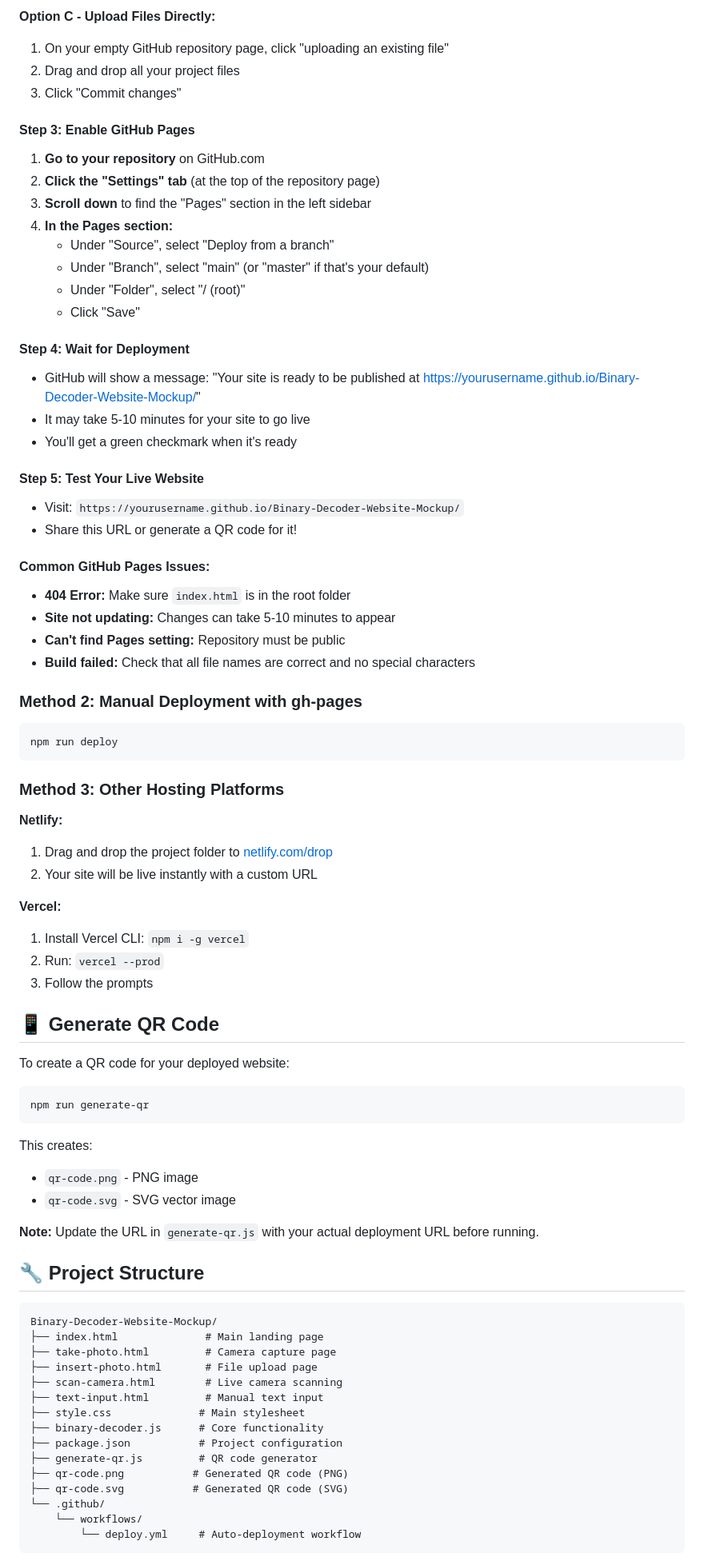
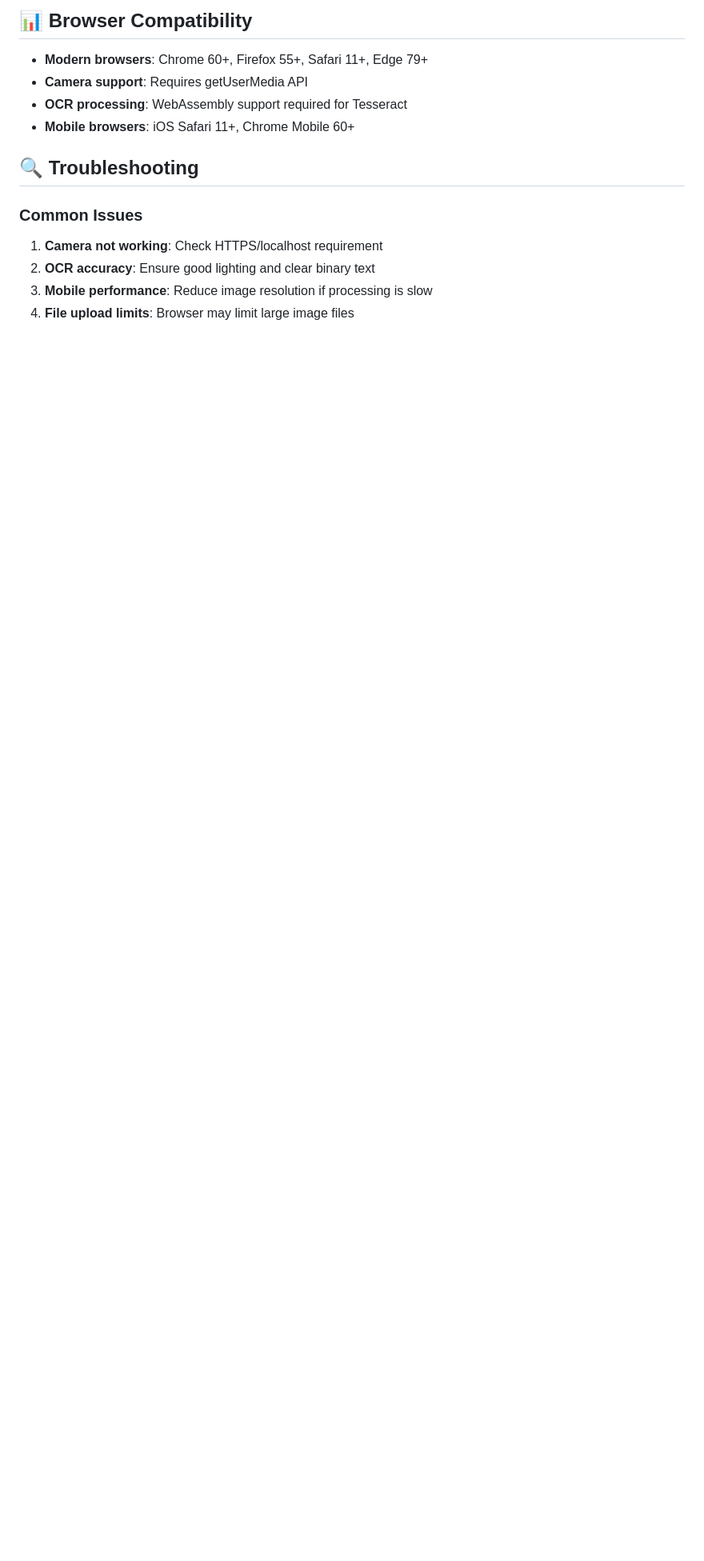
Before and after one commit to JLokerson/Binary-Decoder-Website-Mockup, a Markdown page: README.md, the part around the change printed below. Shown: that part at 80% size. GitHub-like rendering; blank space fills up the shorter version.

````diff
--- a/README.md
+++ b/README.md
@@ -78,82 +257,15 @@ git push -u origin main
 
-**Option C - Upload Files Directly:**
-1. On your empty GitHub repository page, click "uploading an existing file"
-2. Drag and drop all your project files
-3. Click "Commit changes"
+## 📊 Browser Compatibility
+- **Modern browsers**: Chrome 60+, Firefox 55+, Safari 11+, Edge 79+
+- **Camera support**: Requires getUserMedia API
+- **OCR processing**: WebAssembly support required for Tesseract
+- **Mobile browsers**: iOS Safari 11+, Chrome Mobile 60+
 
-#### Step 3: Enable GitHub Pages
-1. **Go to your repository** on GitHub.com
-2. **Click the "Settings" tab** (at the top of the repository page)
-3. **Scroll down** to find the "Pages" section in the left sidebar
-4. **In the Pages section:**
-   - Under "Source", select "Deploy from a branch"
-   - Under "Branch", select "main" (or "master" if that's your default)
-   - Under "Folder", select "/ (root)"
-   - Click "Save"
+## 🔍 Troubleshooting
 
-#### Step 4: Wait for Deployment
-- GitHub will show a message: "Your site is ready to be published at https://yourusername.github.io/Binary-Decoder-Website-Mockup/"
-- It may take 5-10 minutes for your site to go live
-- You'll get a green checkmark when it's ready
+### Common Issues
+1. **Camera not working**: Check HTTPS/localhost requirement
+2. **OCR accuracy**: Ensure good lighting and clear binary text
+3. **Mobile performance**: Reduce image resolution if processing is slow
+4. **File upload limits**: Browser may limit large image files
 
-#### Step 5: Test Your Live Website
-- Visit: `https://yourusername.github.io/Binary-Decoder-Website-Mockup/`
-- Share this URL or generate a QR code for it!
-
-#### Common GitHub Pages Issues:
-- **404 Error:** Make sure `index.html` is in the root folder
-- **Site not updating:** Changes can take 5-10 minutes to appear
-- **Can't find Pages setting:** Repository must be public
-- **Build failed:** Check that all file names are correct and no special characters
-
-### Method 2: Manual Deployment with gh-pages
-
-```bash
-npm run deploy
-```
-
-### Method 3: Other Hosting Platforms
-
-**Netlify:**
-1. Drag and drop the project folder to [netlify.com/drop](https://app.netlify.com/drop)
-2. Your site will be live instantly with a custom URL
-
-**Vercel:**
-1. Install Vercel CLI: `npm i -g vercel`
-2. Run: `vercel --prod`
-3. Follow the prompts
-
-## 📱 Generate QR Code
-
-To create a QR code for your deployed website:
-
-```bash
-npm run generate-qr
-```
-
-This creates:
-- `qr-code.png` - PNG image
-- `qr-code.svg` - SVG vector image
-
-**Note:** Update the URL in `generate-qr.js` with your actual deployment URL before running.
-
-## 🔧 Project Structure
-
-```
-Binary-Decoder-Website-Mockup/
-├── index.html              # Main landing page
-├── take-photo.html         # Camera capture page
-├── insert-photo.html       # File upload page
-├── scan-camera.html        # Live camera scanning
-├── text-input.html         # Manual text input
-├── style.css              # Main stylesheet
-├── binary-decoder.js      # Core functionality
-├── package.json           # Project configuration
-├── generate-qr.js         # QR code generator
-├── qr-code.png           # Generated QR code (PNG)
-├── qr-code.svg           # Generated QR code (SVG)
-└── .github/
-    └── workflows/
-        └── deploy.yml     # Auto-deployment workflow
-```
-
````
Also changed, not shown: other parts of README.md (+240 -76 lines), ARCHITECTURE.md (added, +325 -0 lines), binary-background.png (added), qr-code.png, 11 other files.
